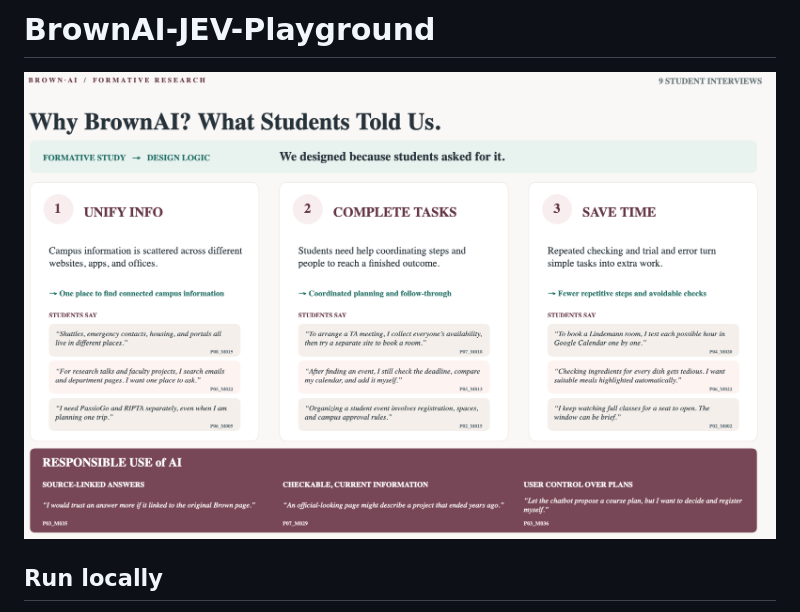
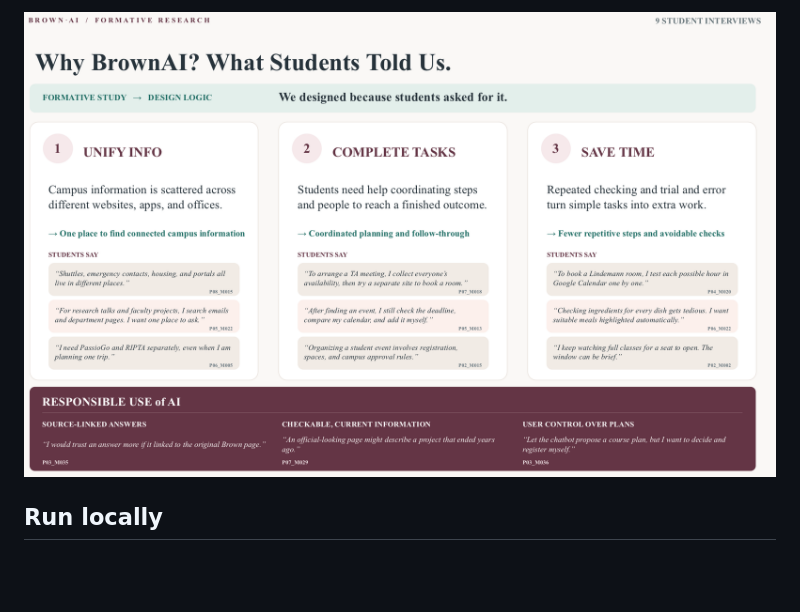
Before and after one commit to estherliu02/BrownAI-JEV-Playground, a Markdown page: README.md, the part around the change. GitHub-like rendering; pictures changed too: docs/takeaway.png; blank space fills up the shorter version.

```diff
--- a/README.md
+++ b/README.md
@@ -1,6 +1,4 @@
-# BrownAI-JEV-Playground
-
-[![Why BrownAI? What Students Told Us.](docs/takeaway.png)](Takeaway.pptx)
+[![Why BrownAI? What Students Told Us.](docs/takeaway.png)](Takeaway.pdf)
 
 ## Run locally
 
```
Also changed, not shown: 2 other files.
